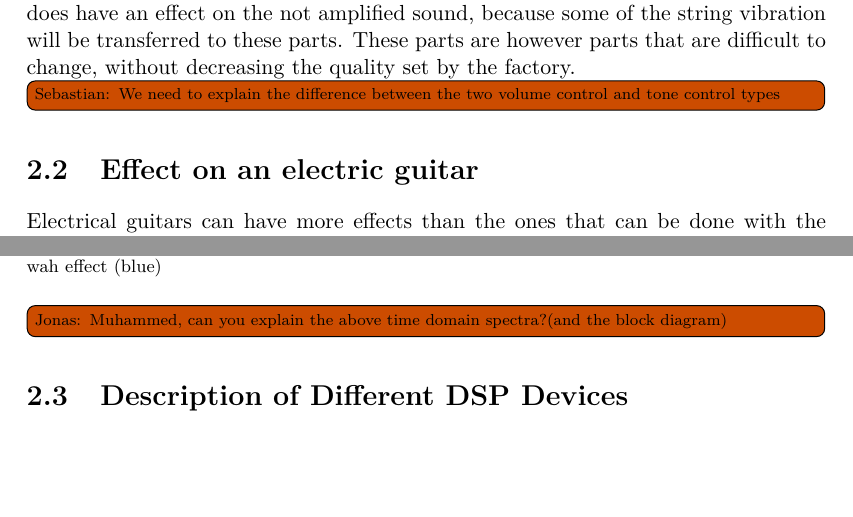
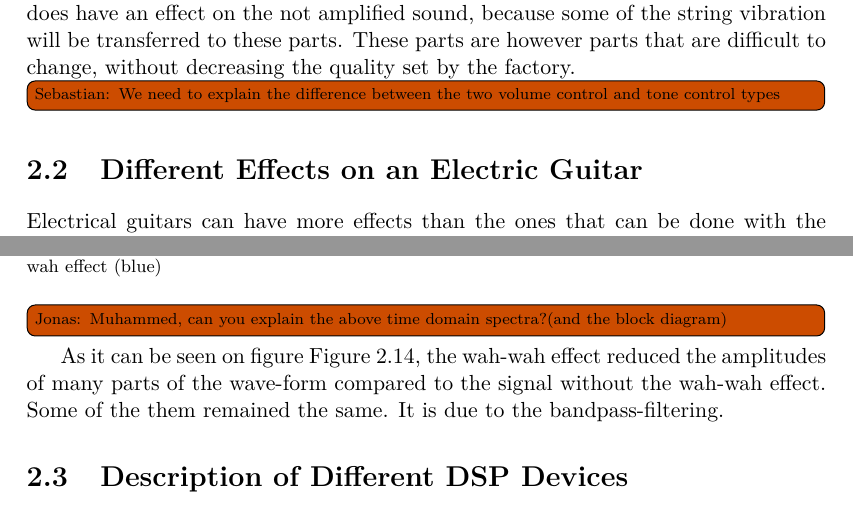
Before and after one commit to jonasbuchholdt/3SP6, a LaTeX thesis (master.tex, which reads chapters/analysing/effects.tex, chapters/analysing/wah-wah.tex): two parts of pages 17 and 25 of 38, joined at a grey line, cut so that both start at the same text, the shorter picture padded with empty space. Compiled offline with pdfLaTeX.

Commit message:
Added the explanation of the figure in wah-wah

```diff
--- a/chapters/analysing/effects.tex
+++ b/chapters/analysing/effects.tex
@@ -1,6 +1,6 @@
 
 
-\section{Effect on an electric guitar}
+\section{Different Effects on an Electric Guitar}
 
 Electrical guitars can have more effects than the ones that can be done with the physical part. Those additional ones will be described in the following part. The ones that are going to be described are:
 
--- a/chapters/analysing/wah-wah.tex
+++ b/chapters/analysing/wah-wah.tex
@@ -52,3 +52,5 @@ An example of a time domain response is shown in figure \autoref{fig:wah-wah-res
 \end{figure}
 
 \todo[inline]{Jonas: Muhammed, can you explain the above time domain spectra?(and the block diagram)}
+
+As it can be seen on figure \autoref{fig:wah-wah-response}, the wah-wah effect reduced the amplitudes of many parts of the wave-form compared to the signal without the wah-wah effect. Some of the them remained the same. It is due to the bandpass-filtering.
```
